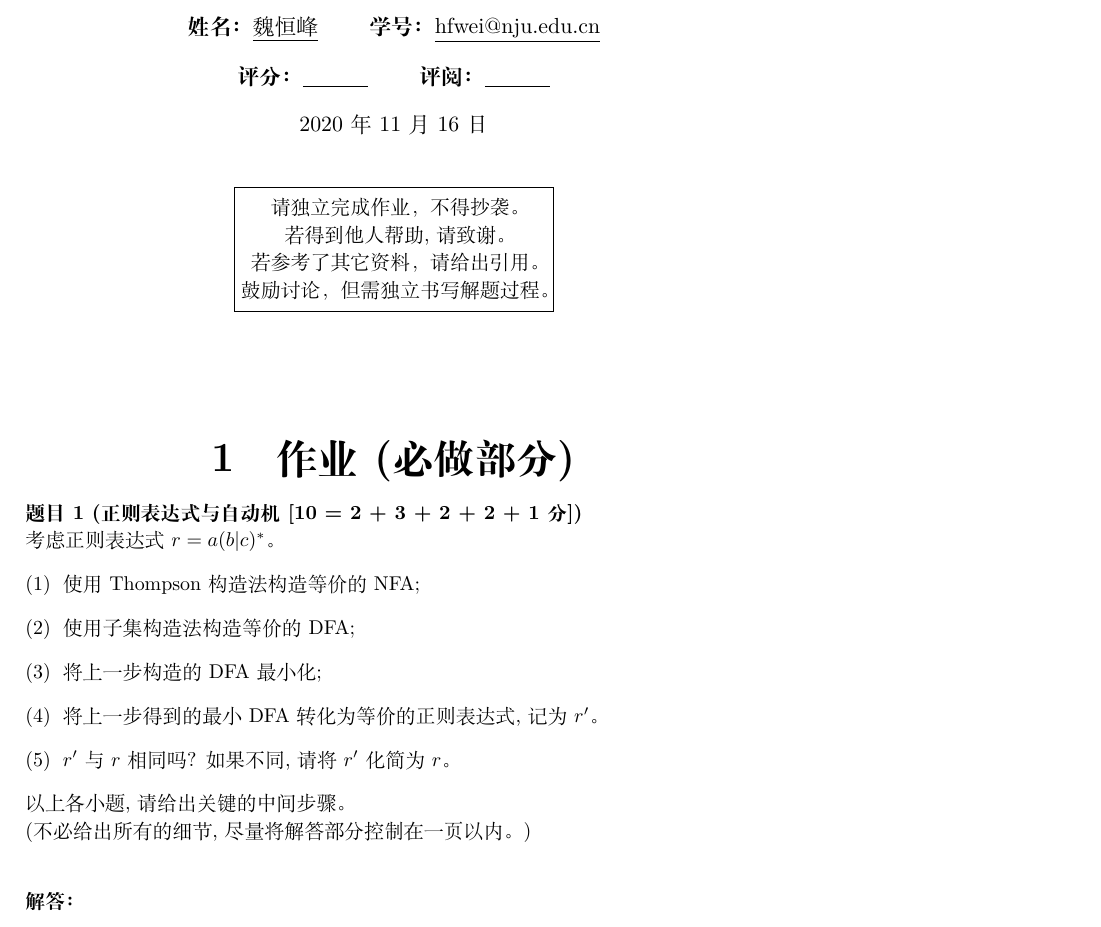
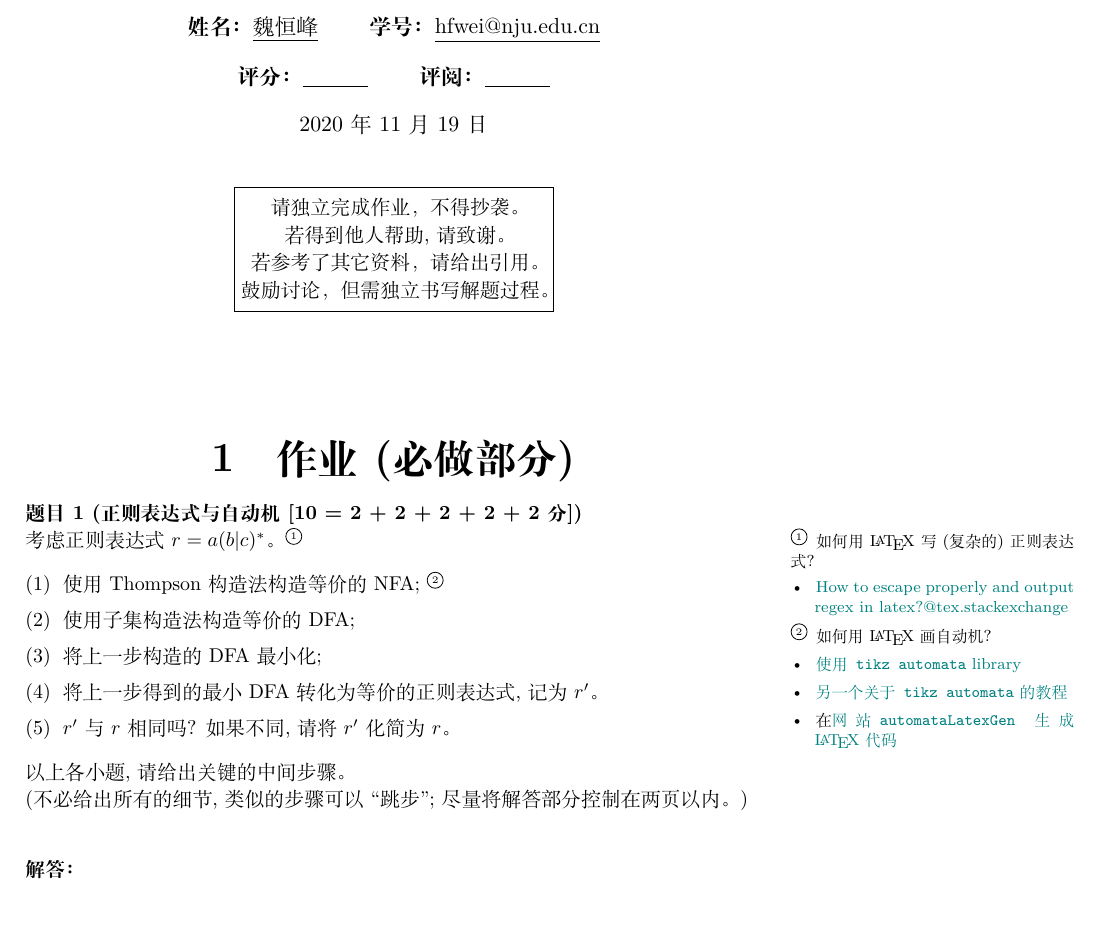
Before and after one commit to courses-at-nju-by-hfwei/compilers-problem-set, a LaTeX problem sheet (hw-2/hw2.tex): part of the page, cut so that both start at the same text. The pictures show the PDF file hw-2/hw2.pdf that the author committed with the source.

Commit message:
+hw-2: +zip, +sidenotes

```diff
--- a/hw-2/hw2.tex
+++ b/hw-2/hw2.tex
@@ -10,7 +10,7 @@
 %%%%%%%%%%%%%%%%%%%%
 \title{编译原理作业 (2)}
 \me{魏恒峰}{hfwei@nju.edu.cn}{}{}
-\date{\zhtoday}
+\date{2020年11月19日}
 %%%%%%%%%%%%%%%%%%%%
 \begin{document}
 \maketitle
@@ -30,10 +30,22 @@
 %%%%%%%%%%%%%%%
 
 %%%%%%%%%%%%%%%
-\begin{problem}[正则表达式与自动机 \score{10 = 2 + 3 + 2 + 2 + 1}]
+\begin{problem}[正则表达式与自动机 \score{10 = 2 + 2 + 2 + 2 + 2}]
   考虑正则表达式 $r = a(b|c)^{\ast}$。
+  \sidenote{
+    如何用 \LaTeX{} 写(复杂的)正则表达式?
+    \begin{itemize}
+      \item \href{https://tex.stackexchange.com/a/162122/23098}{How to escape properly and output regex in latex?@tex.stackexchange}
+    \end{itemize}
+  }
   \begin{enumerate}[(1)]
-    \item 使用 Thompson 构造法构造等价的 NFA;
+    \item 使用 Thompson 构造法构造等价的 NFA; \sidenote{
+      如何用 \LaTeX{} 画自动机?
+      \begin{itemize}
+        \item \href{https://www3.nd.edu/~kogge/courses/cse30151-fa17/Public/other/tikz\_tutorial.pdf}{使用{\texttt{tikz automata}} library}
+        \item \href{https://hayesall.com/blog/latex-automata/}{另一个关于\texttt{tikz automata}的教程}
+        \item 在\href{https://notendur.hi.is/aee11/automataLatexGen/}{网站\texttt{automataLatexGen}生成\LaTeX{}代码}
+      \end{itemize}}
     \item 使用子集构造法构造等价的 DFA;
     \item 将上一步构造的 DFA 最小化;
     \item 将上一步得到的最小 DFA 转化为等价的正则表达式, 记为 $r'$。
@@ -41,7 +53,8 @@
   \end{enumerate}
   以上各小题, 请给出关键的中间步骤。
 
-  \noindent (不必给出所有的细节, 尽量将解答部分控制在一页以内。)
+  \noindent (不必给出所有的细节, 类似的步骤可以``跳步''; 尽量将解答部分控制在两页以内。)
+
 \end{problem}
 
 \begin{solution}
```
Also changed, not shown: hw-2/figs/number.png (deleted), hw-2/hw2.pdf, tools/tikz-automata.pdf (added), hw-2/hw2.tex (2 more changed lines), 3 other files.
